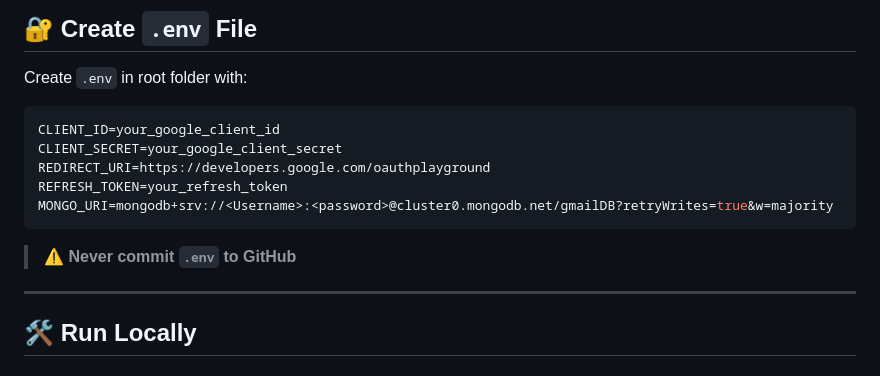
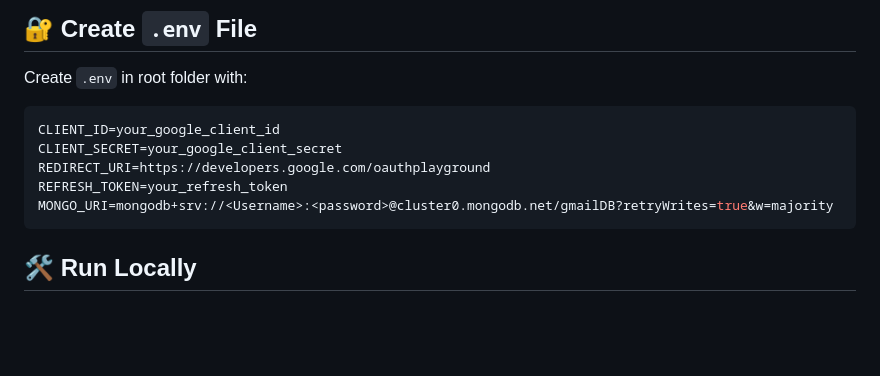
Before and after one commit to Rahulksnag/POSware, a Markdown page: README.md, the part around the change printed below. GitHub-like rendering; blank space fills up the shorter version.

`````diff
--- a/README.md
+++ b/README.md
@@ -120,9 +120,7 @@ REFRESH_TOKEN=your_refresh_token
 MONGO_URI=mongodb+srv://<Username>:<password>@cluster0.mongodb.net/gmailDB?retryWrites=true&w=majority
 ````
 
-> ⚠️ **Never commit `.env` to GitHub**
 
----
 
 ## 🛠 Run Locally
 
`````
Also changed, not shown: other parts of README.md (+1 -1 lines).
